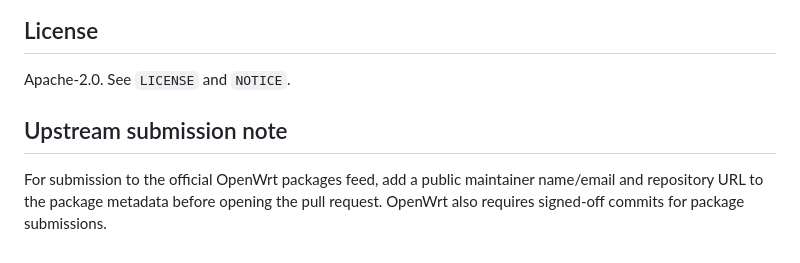
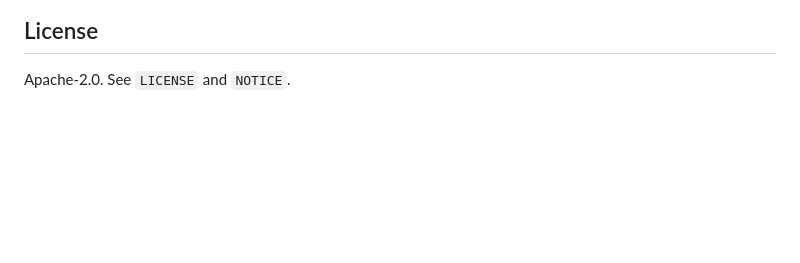
Before and after one commit to jeczmien/travelmate-hotelwifi, a Markdown page: README.md, the part around the change. Rendered like a GitHub page; blank space fills up the shorter version.

Commit message:
travelmate-hotelwifi: remove upstream submission note
Signed-off-by: Wojciech Jeczmien <jeczmien@podgorska.ddns.info>

```diff
--- a/README.md
+++ b/README.md
@@ -192,9 +192,3 @@ other router configuration are not removed.
 ## License
 
 Apache-2.0. See `LICENSE` and `NOTICE`.
-
-## Upstream submission note
-
-For submission to the official OpenWrt packages feed, add a public maintainer
-name/email and repository URL to the package metadata before opening the pull
-request. OpenWrt also requires signed-off commits for package submissions.
```
